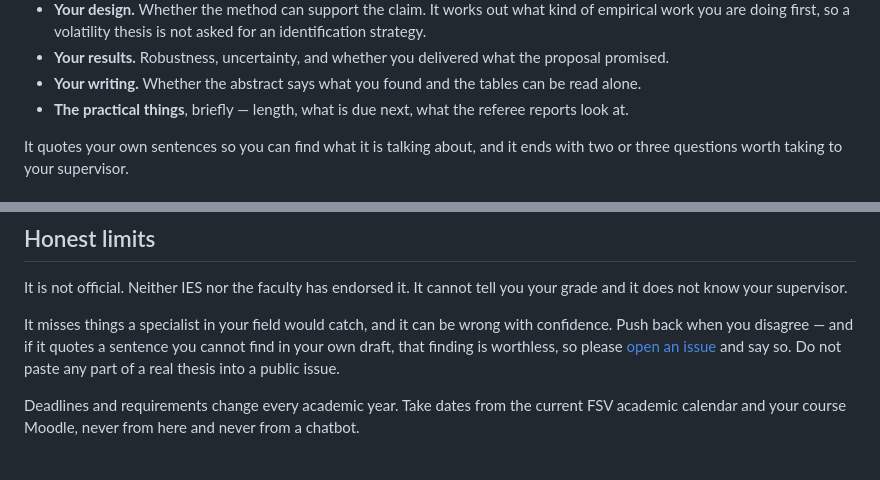
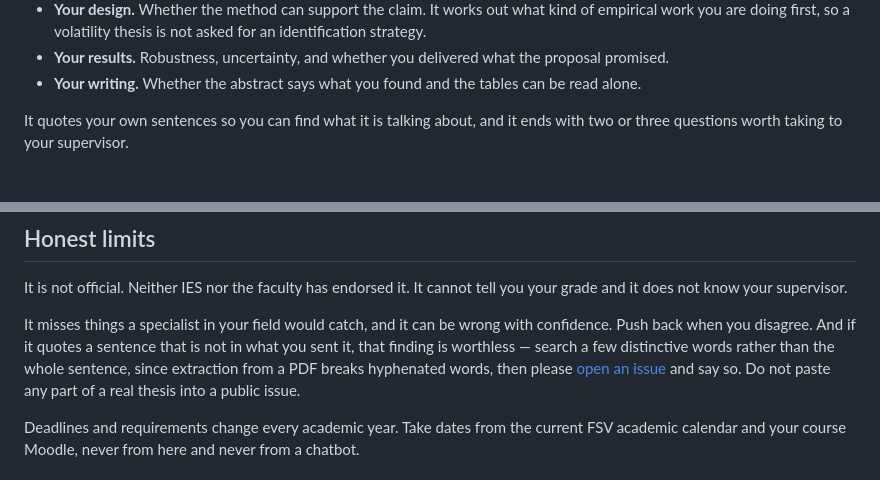
Before and after one commit to tjhavranek/ies-thesis-feedback, a Markdown page: README.md, 2 parts joined by grey strips. Drawn GitHub-style.

```diff
--- a/README.md
+++ b/README.md
@@ -35,8 +35,6 @@ It works out what you have sent and says so, then goes through your work in this
 - **Your results.** Robustness, uncertainty, and whether you delivered what the proposal
   promised.
 - **Your writing.** Whether the abstract says what you found and the tables can be read alone.
-- **The practical things**, briefly — length, what is due next, what the referee reports look
-  at.
 
 It quotes your own sentences so you can find what it is talking about, and it ends with two
 or three questions worth taking to your supervisor.
@@ -99,8 +97,10 @@ It is not official. Neither IES nor the faculty has endorsed it. It cannot tell
 grade and it does not know your supervisor.
 
 It misses things a specialist in your field would catch, and it can be wrong with confidence.
-Push back when you disagree — and if it quotes a sentence you cannot find in your own draft,
-that finding is worthless, so please [open an issue](../../issues) and say so. Do not paste
+Push back when you disagree. And if it quotes a sentence that is not in what you sent it, that
+finding is worthless — search a few distinctive words rather than the whole sentence, since
+extraction from a PDF breaks hyphenated words, then please [open an issue](../../issues) and
+say so. Do not paste
 any part of a real thesis into a public issue.
 
 Deadlines and requirements change every academic year. Take dates from the current FSV
```
Also changed, not shown: prompt.md (+30 -21 lines), reference.md (+3 -3 lines).
